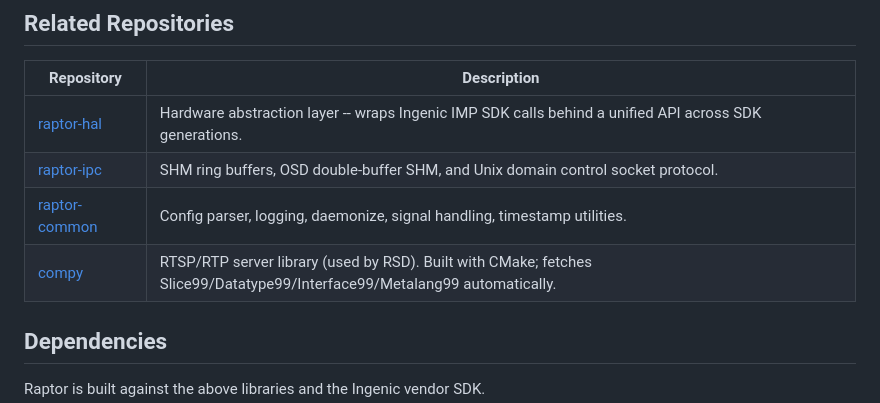
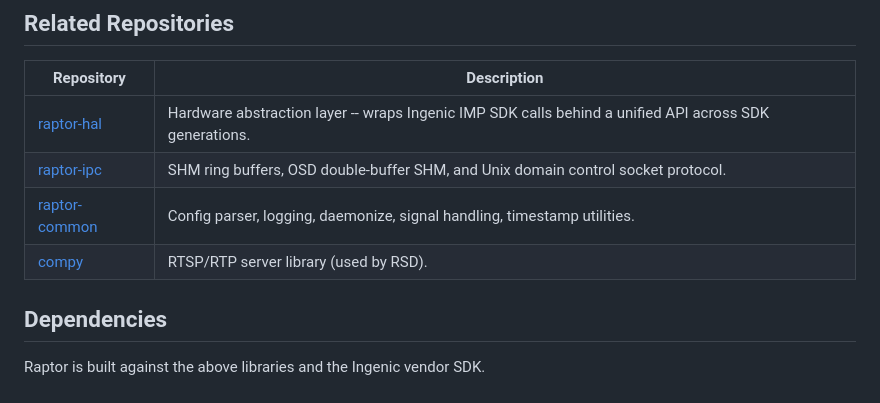
Before and after one commit to gtxaspec/raptor, a Markdown page: README.md, the part around the change. Drawn GitHub-style.

Commit message:
readme: simplify compy description

```diff
--- a/README.md
+++ b/README.md
@@ -54,7 +54,7 @@ for ISP exposure queries via RVD's control socket).
 | [raptor-hal](https://github.com/gtxaspec/raptor-hal) | Hardware abstraction layer -- wraps Ingenic IMP SDK calls behind a unified API across SDK generations. |
 | [raptor-ipc](https://github.com/gtxaspec/raptor-ipc) | SHM ring buffers, OSD double-buffer SHM, and Unix domain control socket protocol. |
 | [raptor-common](https://github.com/gtxaspec/raptor-common) | Config parser, logging, daemonize, signal handling, timestamp utilities. |
-| [compy](https://github.com/gtxaspec/compy) | RTSP/RTP server library (used by RSD). Built with CMake; fetches Slice99/Datatype99/Interface99/Metalang99 automatically. |
+| [compy](https://github.com/gtxaspec/compy) | RTSP/RTP server library (used by RSD). |
 
 ## Dependencies
 
```
